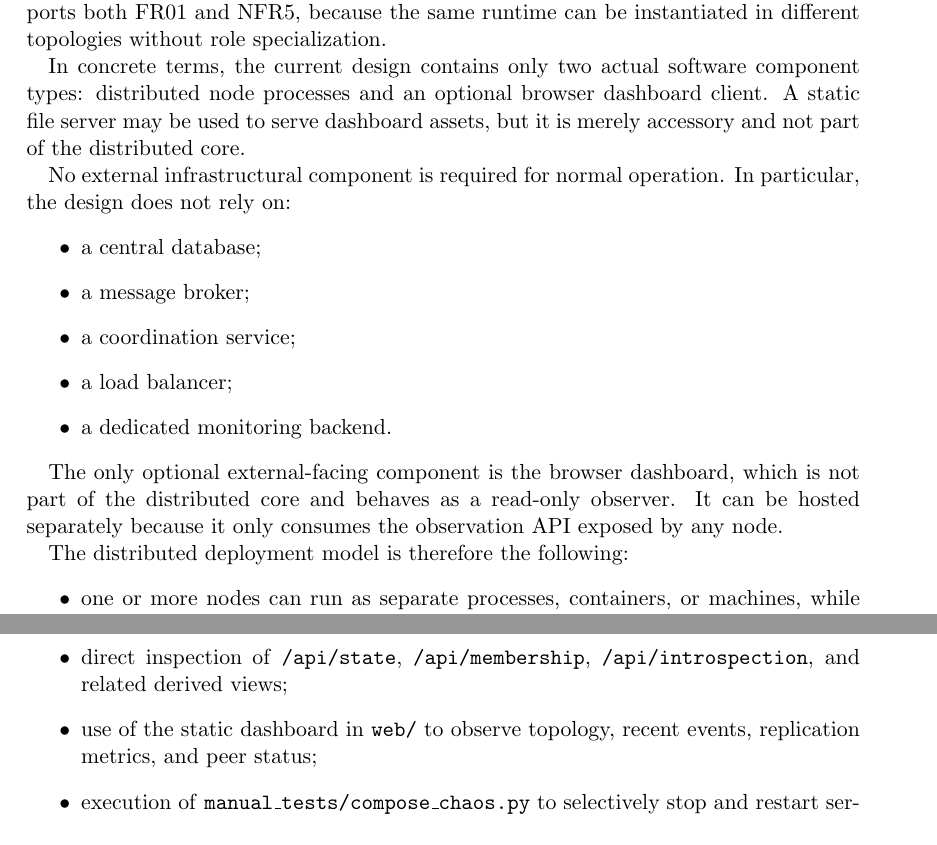
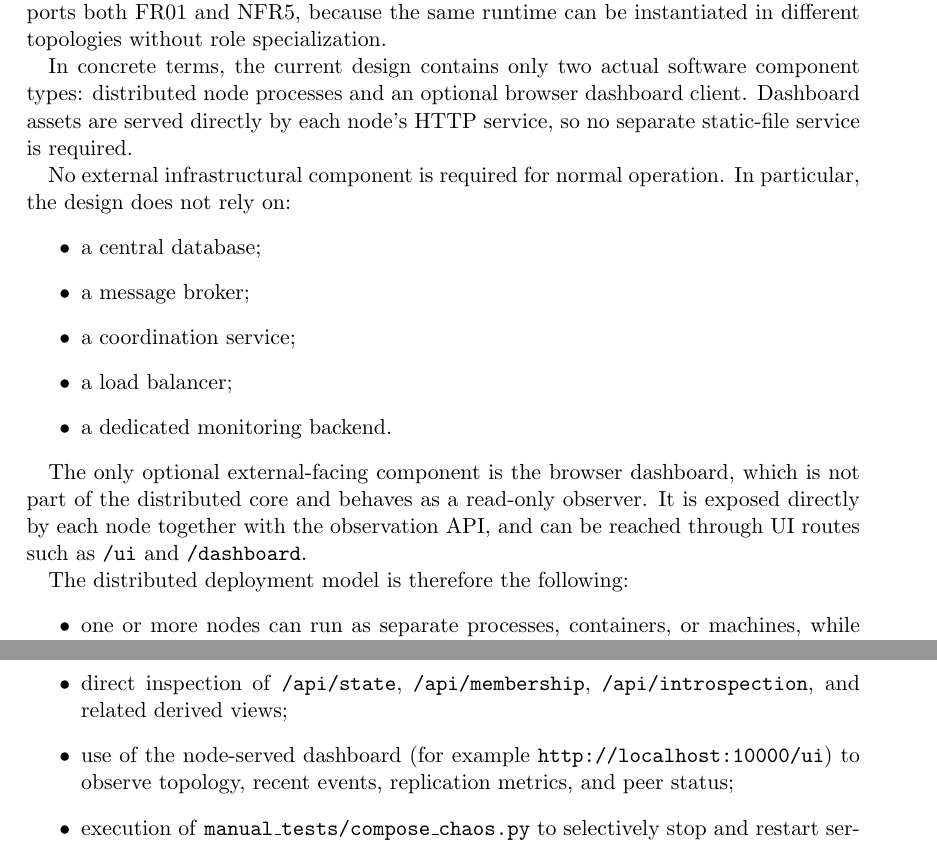
Before and after one commit to AlexSantini10/distributed-sensor-hub-report, a LaTeX paper (distributed-systems-final-report.tex, which reads chapters/03-design.tex, chapters/05-validation.tex): two parts of pages 14 and 31 of 44, joined at a grey line, cut so that both start at the same text. Compiled offline with pdfLaTeX.

Commit message:
docs(report): :memo: align chapters with node-served dashboard (v1.0.0)

```diff
--- a/chapters/03-design.tex
+++ b/chapters/03-design.tex
@@ -27,7 +27,7 @@ This layered organization keeps low-level communication concerns separate from d
 
 The infrastructure is intentionally minimal. The essential infrastructural unit is the \textbf{node process}, replicated one time for each participant in the cluster. Every node contains the same internal subsystems: sensor ingestion, local state management, peer membership handling, failure detection, TCP protocol handling, and a read-only HTTP observation interface. This homogeneous-node model simplifies deployment and supports both FR01 and NFR5, because the same runtime can be instantiated in different topologies without role specialization.
 
-In concrete terms, the current design contains only two actual software component types: distributed node processes and an optional browser dashboard client. A static file server may be used to serve dashboard assets, but it is merely accessory and not part of the distributed core.
+In concrete terms, the current design contains only two actual software component types: distributed node processes and an optional browser dashboard client. Dashboard assets are served directly by each node's HTTP service, so no separate static-file service is required.
 
 No external infrastructural component is required for normal operation. In particular, the design does not rely on:
 \begin{itemize}
@@ -38,7 +38,7 @@ No external infrastructural component is required for normal operation. In parti
   \item a dedicated monitoring backend.
 \end{itemize}
 
-The only optional external-facing component is the browser dashboard, which is not part of the distributed core and behaves as a read-only observer. It can be hosted separately because it only consumes the observation API exposed by any node.
+The only optional external-facing component is the browser dashboard, which is not part of the distributed core and behaves as a read-only observer. It is exposed directly by each node together with the observation API, and can be reached through UI routes such as \texttt{/ui} and \texttt{/dashboard}.
 
 The distributed deployment model is therefore the following:
 \begin{itemize}
--- a/chapters/05-validation.tex
+++ b/chapters/05-validation.tex
@@ -99,7 +99,7 @@ Alongside automated validation, manual acceptance tests were also executed, prim
 \begin{itemize}
   \item startup of base, 6-node, and 12-node Docker clusters;
   \item direct inspection of \texttt{/api/state}, \texttt{/api/membership}, \texttt{/api/introspection}, and related derived views;
-  \item use of the static dashboard in \texttt{web/} to observe topology, recent events, replication metrics, and peer status;
+  \item use of the node-served dashboard (for example \texttt{http://localhost:10000/ui}) to observe topology, recent events, replication metrics, and peer status;
   \item execution of \texttt{manual\_tests/compose\_chaos.py} to selectively stop and restart services during cluster execution.
 \end{itemize}
 
```
Also changed, not shown: chapters/01-concept.tex (+1 -1 lines).
